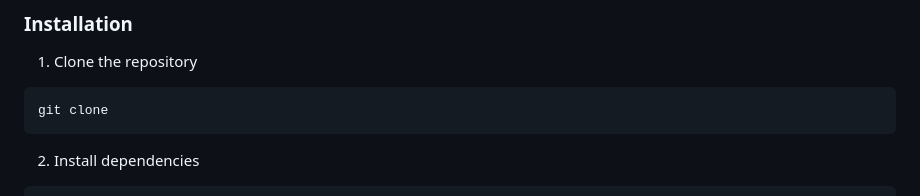
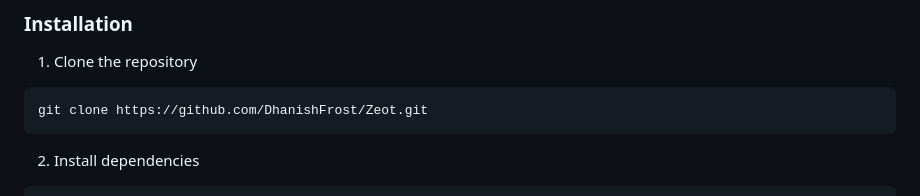
Before and after one commit to DhanishFrost/Zeot, a Markdown page: README.md, the part around the change. Drawn GitHub-style.

````diff
--- a/README.md
+++ b/README.md
@@ -102,7 +102,7 @@ Zeot is an exclusive E-Commerce CRM website dedicated to serving the niche marke
 
 1. Clone the repository
 ```bash
-git clone
+git clone https://github.com/DhanishFrost/Zeot.git
 ```
 
 2. Install dependencies
````
